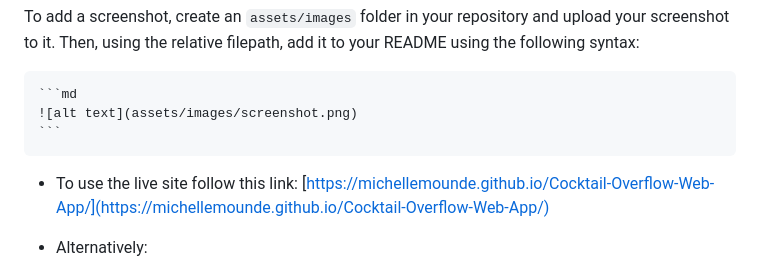
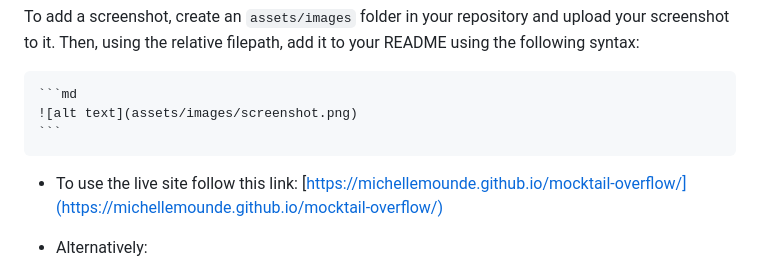
Before and after one commit to michellemounde/cocktail-overflow, a Markdown page: README.md, the part around the change. Drawn GitHub-style.

Commit message:
chore: chnage cocktail to mocktail to fix incorrect merge resolve

````diff
--- a/README.md
+++ b/README.md
@@ -54,7 +54,7 @@ To add a screenshot, create an `assets/images` folder in your repository and upl
     ```
 
   * To use the live site follow this link:
-    [https://michellemounde.github.io/Cocktail-Overflow-Web-App/](https://michellemounde.github.io/Cocktail-Overflow-Web-App/)
+    [https://michellemounde.github.io/mocktail-overflow/](https://michellemounde.github.io/mocktail-overflow/)
 
   * Alternatively:
 
````
